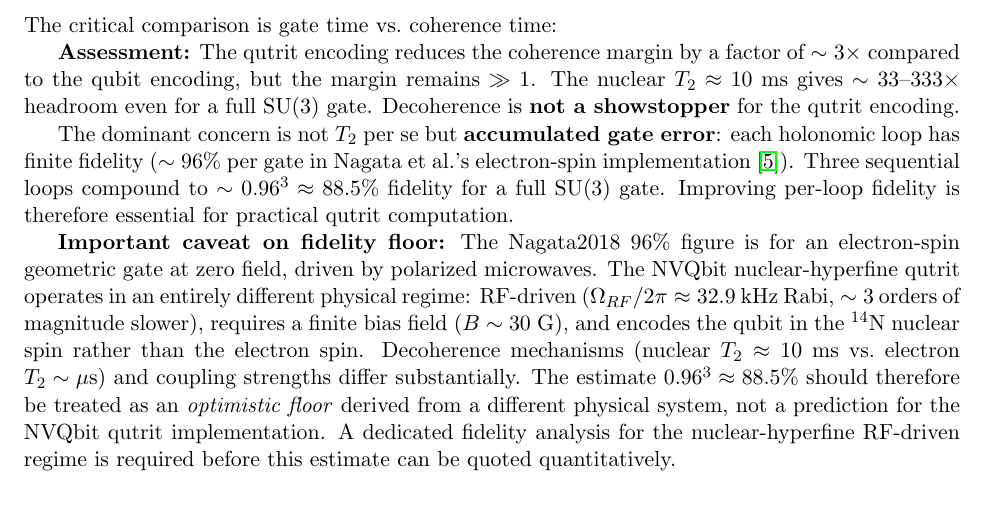
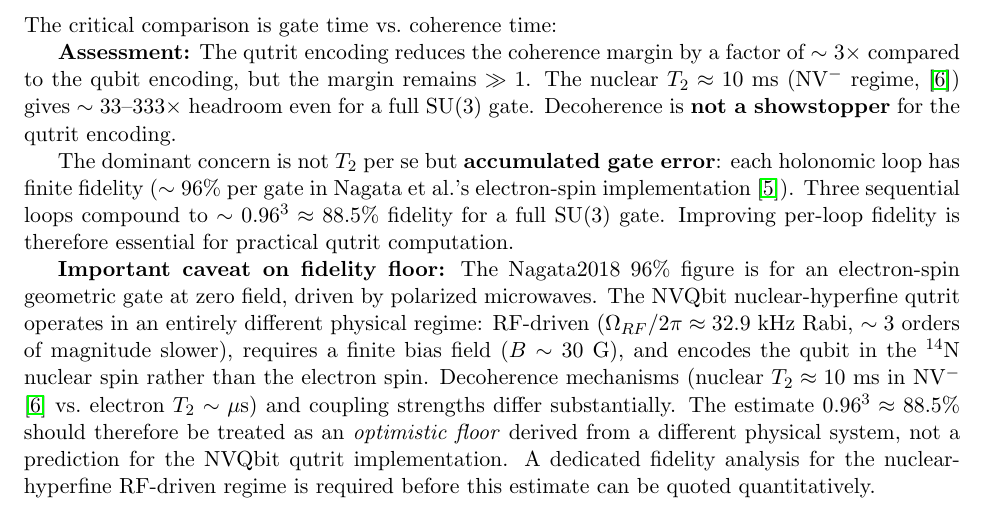
Before and after one commit to bogie970/cryolab, a LaTeX paper (status/nvqbit/holonomic_qutrit.tex): part of page 8 of 12, cut so that both start at the same text. Compiled offline with pdfLaTeX.

Commit message:
auto-sync: tex updated 2026-03-24 23:25:15 [status\nvqbit\holonomic_qutrit.tex]

```diff
--- a/status/nvqbit/holonomic_qutrit.tex
+++ b/status/nvqbit/holonomic_qutrit.tex
@@ -404,8 +404,8 @@ Margin ($T_2$/gate) & $\sim 100\text{--}1000\times$ & $\sim 33\text{--}333\times
 
 \textbf{Assessment:} The qutrit encoding reduces the coherence margin by a factor of
 $\sim 3\times$ compared to the qubit encoding, but the margin remains $\gg 1$. The
-nuclear $T_2 \approx 10$~ms gives $\sim 33$--$333\times$ headroom even for a full
-$\SU(3)$ gate. Decoherence is \textbf{not a showstopper} for the qutrit encoding.
+nuclear $T_2 \approx 10$~ms (NV$^-$ regime, \cite{Pfender2017}) % Pfender2017 p.3: NV- T2≈10ms; not to be confused with NV+ Fig.3 value of 25±10ms
+gives $\sim 33$--$333\times$ headroom even for a full $\SU(3)$ gate. Decoherence is \textbf{not a showstopper} for the qutrit encoding.
 
 The dominant concern is not $T_2$ per se but \textbf{accumulated gate error}: each
 holonomic loop has finite fidelity ($\sim 96\%$ per gate in Nagata et al.'s electron-spin
@@ -420,7 +420,8 @@ nuclear-hyperfine qutrit operates in an entirely different physical regime: RF-d
 ($\Omega_{RF}/2\pi \approx 32.9$~kHz Rabi, $\sim 3$~orders of magnitude slower),
 requires a finite bias field ($B \sim 30$~G), and encodes the qubit in the $^{14}$N
 nuclear spin rather than the electron spin. Decoherence mechanisms (nuclear $T_2 \approx
-10$~ms vs.\ electron $T_2 \sim \mu$s) and coupling strengths differ substantially.
+10$~ms in NV$^-$ \cite{Pfender2017}% Pfender2017 p.3: T2≈10ms for NV- operating regime; NV+ gives 25±10ms (Fig.3) but NVQbit uses NV-
+\ vs.\ electron $T_2 \sim \mu$s) and coupling strengths differ substantially.
 The estimate $0.96^3 \approx 88.5\%$ should therefore be treated as an \emph{optimistic
 floor} derived from a different physical system, not a prediction for the NVQbit qutrit
 implementation. A dedicated fidelity analysis for the nuclear-hyperfine RF-driven regime
```
Also changed, not shown: status/nvqbit/holonomic_qutrit.tex (8 more changed lines).
